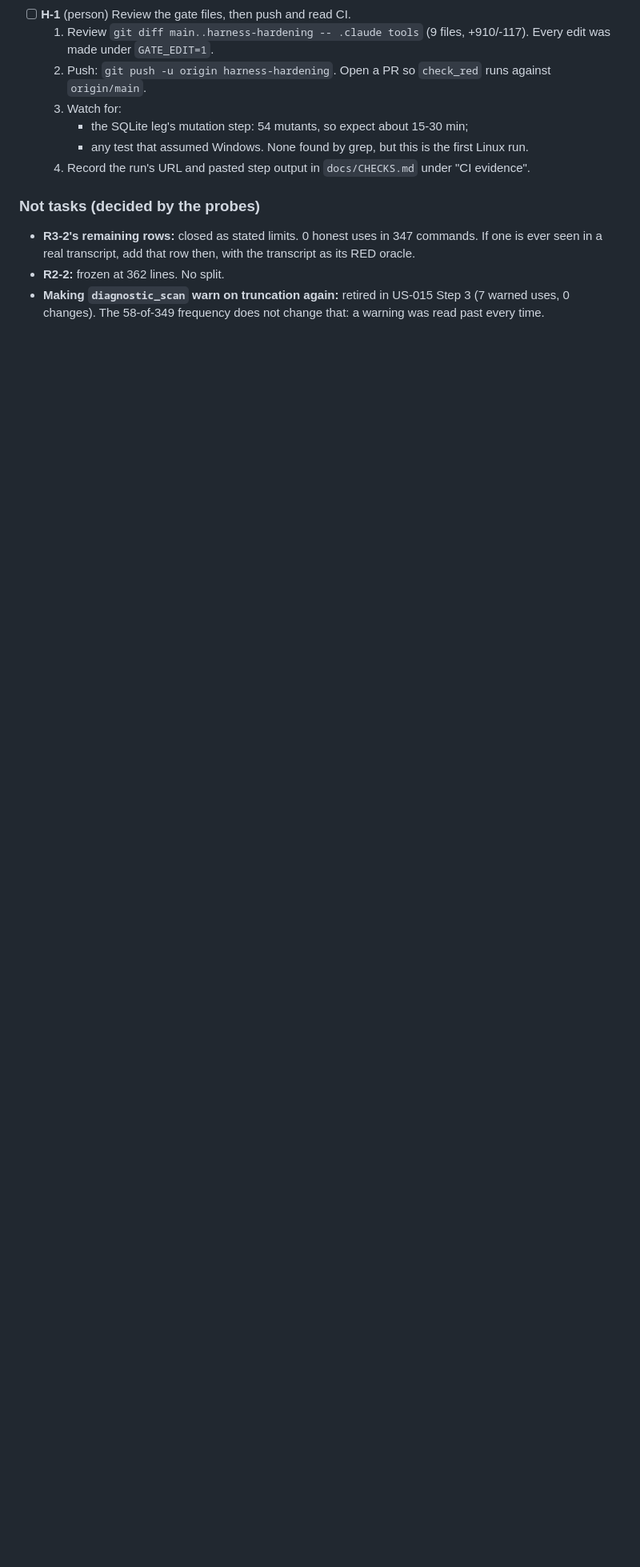
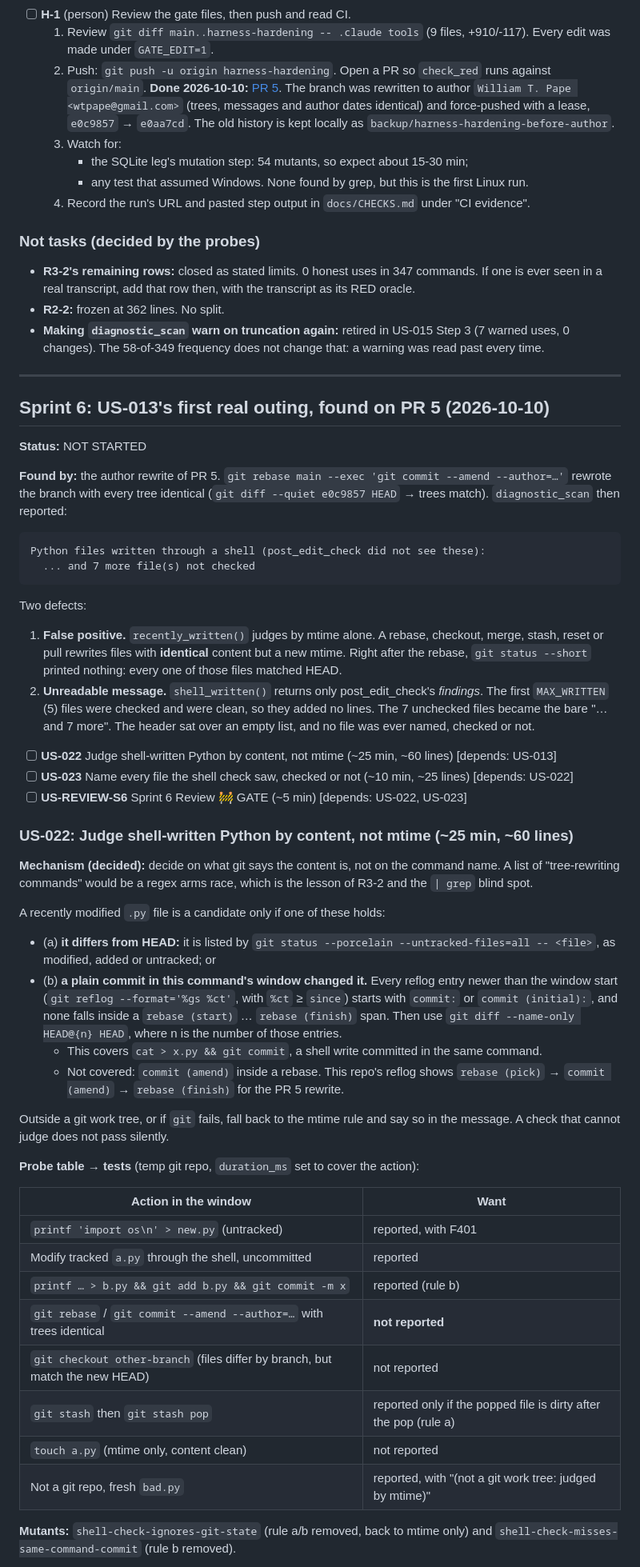
Before and after one commit to williamp44/workorder-tracker, a Markdown page: PRD_HARNESS_HARDENING.md, the part around one of its changes. Shown at 80% size. Rendered like a GitHub page; blank space fills up the shorter version.

```diff
--- a/PRD_HARNESS_HARDENING.md
+++ b/PRD_HARNESS_HARDENING.md
@@ -793,6 +793,9 @@ evidence available: every shell command in all 6 agent transcripts for this repo
   1. Review `git diff main..harness-hardening -- .claude tools` (9 files, +910/-117). Every edit was made under
      `GATE_EDIT=1`.
   2. Push: `git push -u origin harness-hardening`. Open a PR so `check_red` runs against `origin/main`.
+     **Done 2026-10-10:** [PR 5](https://github.com/williamp44/workorder-tracker/pull/5). The branch was rewritten
+     to author `William T. Pape <wtpape@gmail.com>` (trees, messages and author dates identical) and force-pushed
+     with a lease, `e0c9857` → `e0aa7cd`. The old history is kept locally as `backup/harness-hardening-before-author`.
   3. Watch for:
      - the SQLite leg's mutation step: 54 mutants, so expect about 15-30 min;
      - any test that assumed Windows. None found by grep, but this is the first Linux run.
@@ -805,3 +808,64 @@ evidence available: every shell command in all 6 agent transcripts for this repo
 - **R2-2:** frozen at 362 lines. No split.
 - **Making `diagnostic_scan` warn on truncation again:** retired in US-015 Step 3 (7 warned uses, 0 changes). The
   58-of-349 frequency does not change that: a warning was read past every time.
+
+---
+
+## Sprint 6: US-013's first real outing, found on PR 5 (2026-10-10)
+**Status:** NOT STARTED
+
+**Found by:** the author rewrite of PR 5. `git rebase main --exec 'git commit --amend --author=…'` rewrote the
+branch with every tree identical (`git diff --quiet e0c9857 HEAD` → trees match). `diagnostic_scan` then
+reported:
+
+    Python files written through a shell (post_edit_check did not see these):
+      ... and 7 more file(s) not checked
+
+Two defects:
+
+1. **False positive.** `recently_written()` judges by mtime alone. A rebase, checkout, merge, stash, reset or
+   pull rewrites files with **identical** content but a new mtime. Right after the rebase, `git status --short`
+   printed nothing: every one of those files matched HEAD.
+2. **Unreadable message.** `shell_written()` returns only post_edit_check's *findings*. The first `MAX_WRITTEN`
+   (5) files were checked and were clean, so they added no lines. The 7 unchecked files became the bare
+   "… and 7 more". The header sat over an empty list, and no file was ever named, checked or not.
+
+- [ ] **US-022** Judge shell-written Python by content, not mtime (~25 min, ~60 lines) [depends: US-013]
+- [ ] **US-023** Name every file the shell check saw, checked or not (~10 min, ~25 lines) [depends: US-022]
+- [ ] **US-REVIEW-S6** Sprint 6 Review 🚧 GATE (~5 min) [depends: US-022, US-023]
+
+### US-022: Judge shell-written Python by content, not mtime (~25 min, ~60 lines)
+
+**Mechanism (decided):** decide on what git says the content is, not on the command name. A list of
+"tree-rewriting commands" would be a regex arms race, which is the lesson of R3-2 and the `| grep` blind spot.
+
+A recently modified `.py` file is a candidate only if one of these holds:
+- (a) **it differs from HEAD:** it is listed by `git status --porcelain --untracked-files=all -- <file>`, as
+  modified, added or untracked; or
+- (b) **a plain commit in this command's window changed it.** Every reflog entry newer than the window start
+  (`git reflog --format='%gs %ct'`, with `%ct` ≥ `since`) starts with `commit:` or `commit (initial):`, and none
+  falls inside a `rebase (start)` … `rebase (finish)` span. Then use `git diff --name-only HEAD@{n} HEAD`, where
+  n is the number of those entries.
+  - This covers `cat > x.py && git commit`, a shell write committed in the same command.
+  - Not covered: `commit (amend)` inside a rebase. This repo's reflog shows `rebase (pick)` → `commit (amend)` →
+    `rebase (finish)` for the PR 5 rewrite.
+
+Outside a git work tree, or if `git` fails, fall back to the mtime rule and say so in the message. A check that
+cannot judge does not pass silently.
+
+**Probe table → tests** (temp git repo, `duration_ms` set to cover the action):
+
+| Action in the window | Want |
+| --- | --- |
+| `printf 'import os\n' > new.py` (untracked) | reported, with F401 |
+| Modify tracked `a.py` through the shell, uncommitted | reported |
+| `printf … > b.py && git add b.py && git commit -m x` | reported (rule b) |
+| `git rebase` / `git commit --amend --author=…` with trees identical | **not reported** |
+| `git checkout other-branch` (files differ by branch, but match the new HEAD) | not reported |
+| `git stash` then `git stash pop` | reported only if the popped file is dirty after the pop (rule a) |
+| `touch a.py` (mtime only, content clean) | not reported |
+| Not a git repo, fresh `bad.py` | reported, with "(not a git work tree: judged by mtime)" |
+
+**Mutants:** `shell-check-ignores-git-state` (rule a/b removed, back to mtime only) and
+`shell-check-misses-same-command-commit` (rule b removed).
+
```
Also changed, not shown: other parts of PRD_HARNESS_HARDENING.md (+34 -4 lines).
